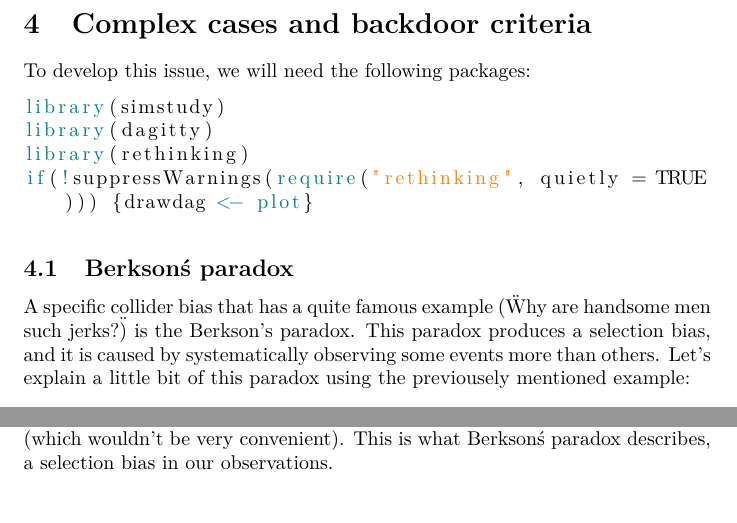
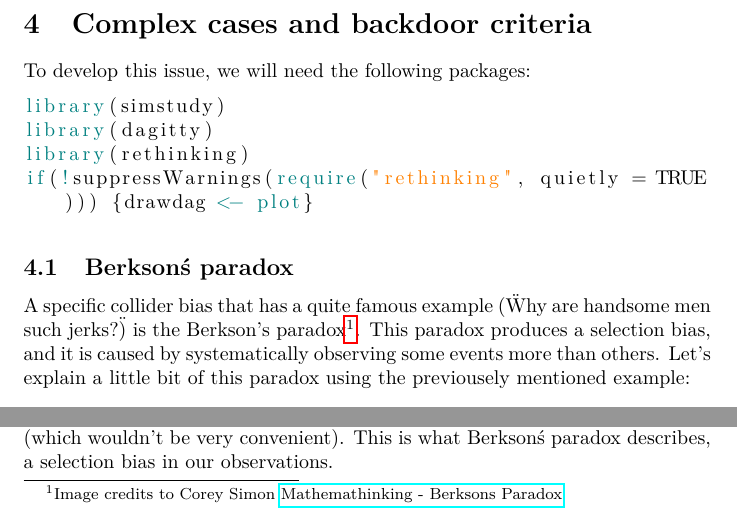
Before and after one commit to igarcia17/causal_inference, a LaTeX document (vignettes/Collounder.vignette.tex): two parts of page 54 of 67, joined at a grey line, cut so that both start at the same text. Compiled offline with pdfLaTeX; a LaTeX package or settings file that is missing is left out.

Commit message:
final version of vignette

```diff
--- a/vignettes/Collounder.vignette.tex
+++ b/vignettes/Collounder.vignette.tex
@@ -1522,7 +1522,7 @@ if(!suppressWarnings(require("rethinking", quietly = TRUE))) {drawdag <- plot}
 
 \subsection{Berkson\'s paradox}
 
-A specific collider bias that has a quite famous example (\"Why are handsome men such jerks?\") is the Berkson's paradox. This paradox produces a selection bias, and it is caused by systematically observing some events more than others. Let's explain a little bit of this paradox using the previousely mentioned example:
+A specific collider bias that has a quite famous example (\"Why are handsome men such jerks?\") is the Berkson's paradox\footnote{Image credits to Corey Simon \href{http://corysimon.github.io/articles/berksons-paradox-are-handsome-men-really-jerks/}{Mathemathinking - Berksons Paradox}}. This paradox produces a selection bias, and it is caused by systematically observing some events more than others. Let's explain a little bit of this paradox using the previousely mentioned example:
 
 \begin{figure}[h]
 \caption{Selection bias: why are handsome men such jerks?}
```
Also changed, not shown: vignettes/Collounder.vignette.pdf, 1 other file.
